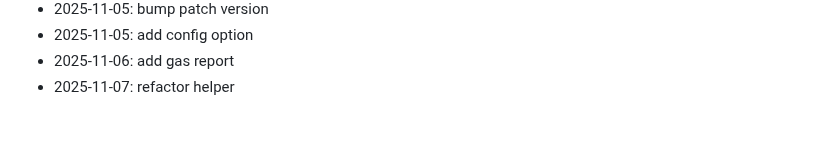
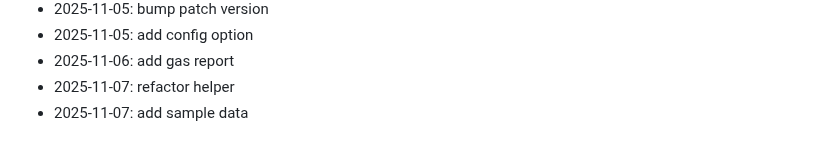
Before and after one commit to marinez01/dusk-raiders, a Markdown page: README.md, the part around the change. Rendered like a GitHub page.

Commit message:
add sample data

```diff
--- a/README.md
+++ b/README.md
@@ -251,3 +251,4 @@ npx hardhat compile
 - 2025-11-05: add config option
 - 2025-11-06: add gas report
 - 2025-11-07: refactor helper
+- 2025-11-07: add sample data
```
